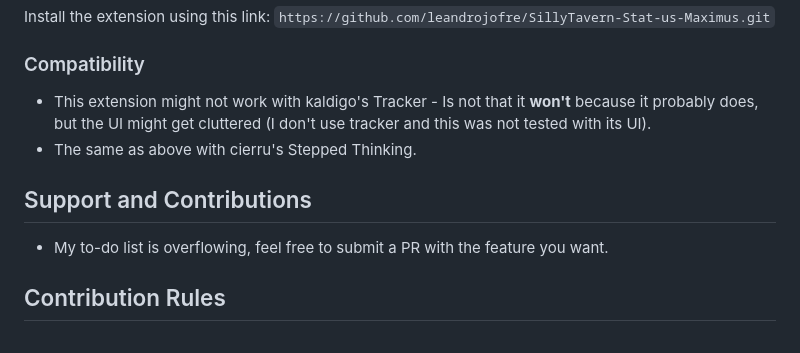
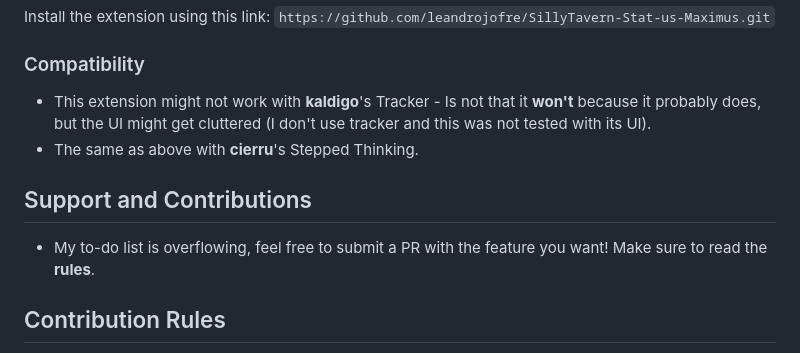
Before and after one commit to leandrojofre/SillyTavern-Stat-us-Maximus, a Markdown page: README.md, the part around the change. GitHub-like rendering.

````diff
--- a/README.md
+++ b/README.md
@@ -42,11 +42,11 @@ This extension adds a menu per character to have your notes, it is basically a s
 Install the extension using this link: ```https://github.com/leandrojofre/SillyTavern-Stat-us-Maximus.git```
 
 ### Compatibility
-- This extension might not work with kaldigo's Tracker - Is not that it **won't** because it probably does, but the UI might get cluttered (I don't use tracker and this was not tested with its UI).
-- The same as above with cierru's Stepped Thinking.
+- This extension might not work with **kaldigo**'s Tracker - Is not that it **won't** because it probably does, but the UI might get cluttered (I don't use tracker and this was not tested with its UI).
+- The same as above with **cierru**'s Stepped Thinking.
 
 ## Support and Contributions
-- My to-do list is overflowing, feel free to submit a PR with the feature you want.
+- My to-do list is overflowing, feel free to submit a PR with the feature you want! Make sure to read the **rules**.
 
 ## Contribution Rules
 - Always PR to the `staging` branch.
````
